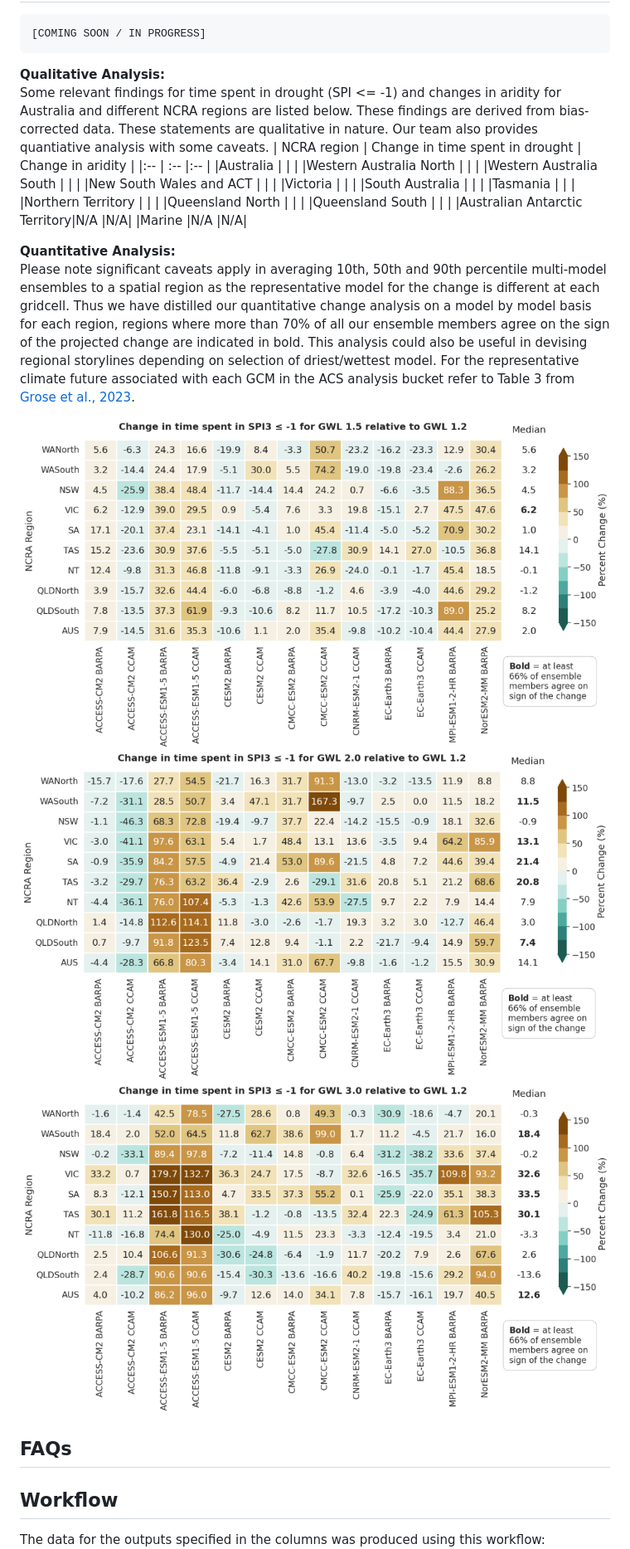
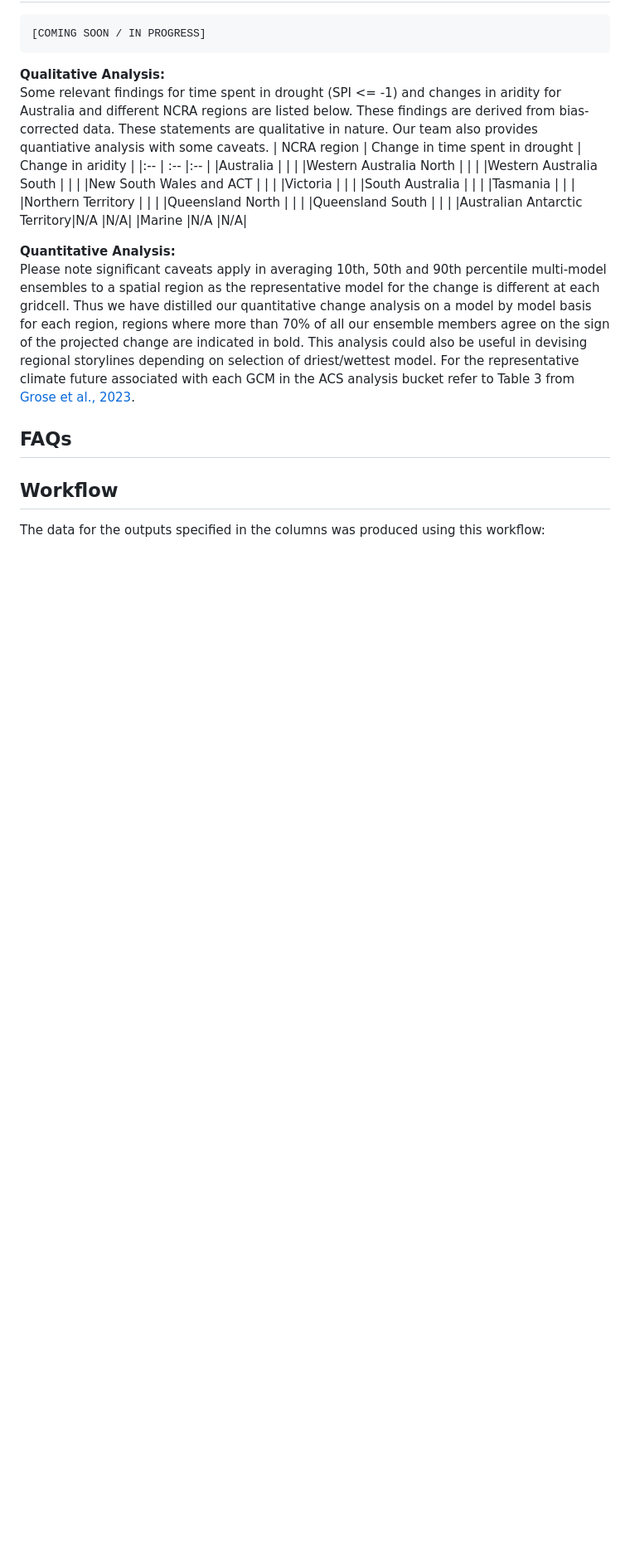
Before and after one commit to AusClimateService/hazards-drought, a Markdown page: README.md, the part around the change. Shown at 83% size. Rendered like a GitHub page; blank space fills up the shorter version.

Commit message:
remove heatmaps

```diff
--- a/README.md
+++ b/README.md
@@ -79,9 +79,7 @@ These findings are derived from bias-corrected data. These statements are qualit
 **Quantitative Analysis:** <br>
 Please note significant caveats apply in averaging 10th, 50th and 90th percentile multi-model ensembles to a spatial region as the representative model for the change is different at each gridcell. Thus we have distilled our quantitative change analysis on a model by model basis for each region, regions where more than 70% of all our ensemble members agree on the sign of the projected change are indicated in bold. This analysis could also be useful in devising regional storylines depending on selection of driest/wettest model. For the representative climate future associated with each GCM in the ACS analysis bucket refer to Table 3 from [Grose et al., 2023](https://doi.org/10.1016/j.cliser.2023.100368).
 
-![Regional changes for GWL 1.5](figures/SPI_regional_heatmap_change_GWL1.5.png)
-![Regional changes for GWL 2.0](figures/SPI_regional_heatmap_change_GWL2.0.png)
-![Regional changes for GWL 3.0](figures/SPI_regional_heatmap_change_GWL3.0.png)
+
 
 
 ## FAQs
```
